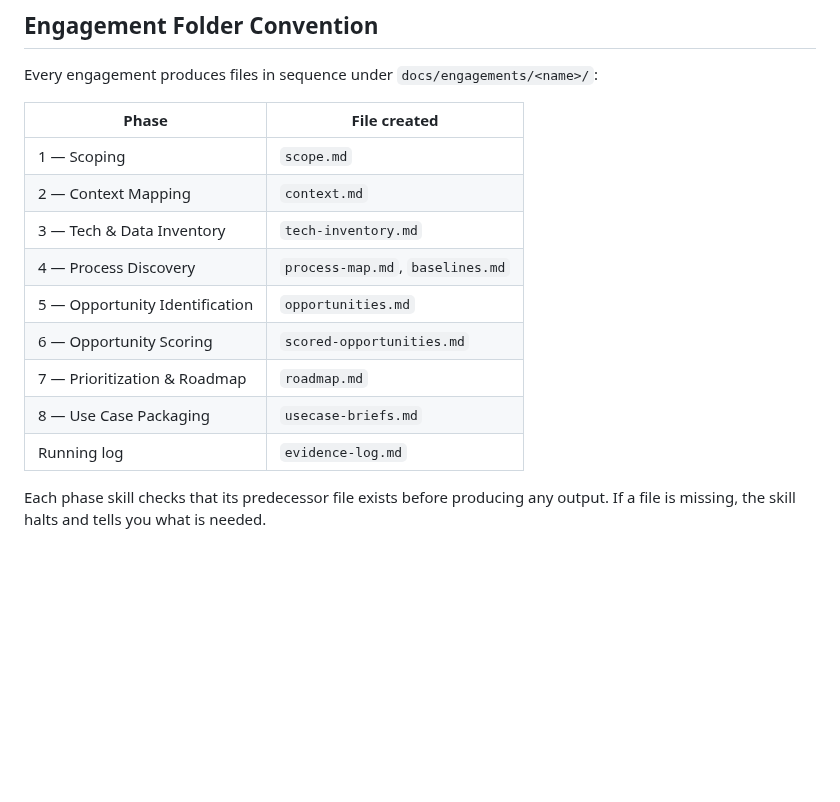
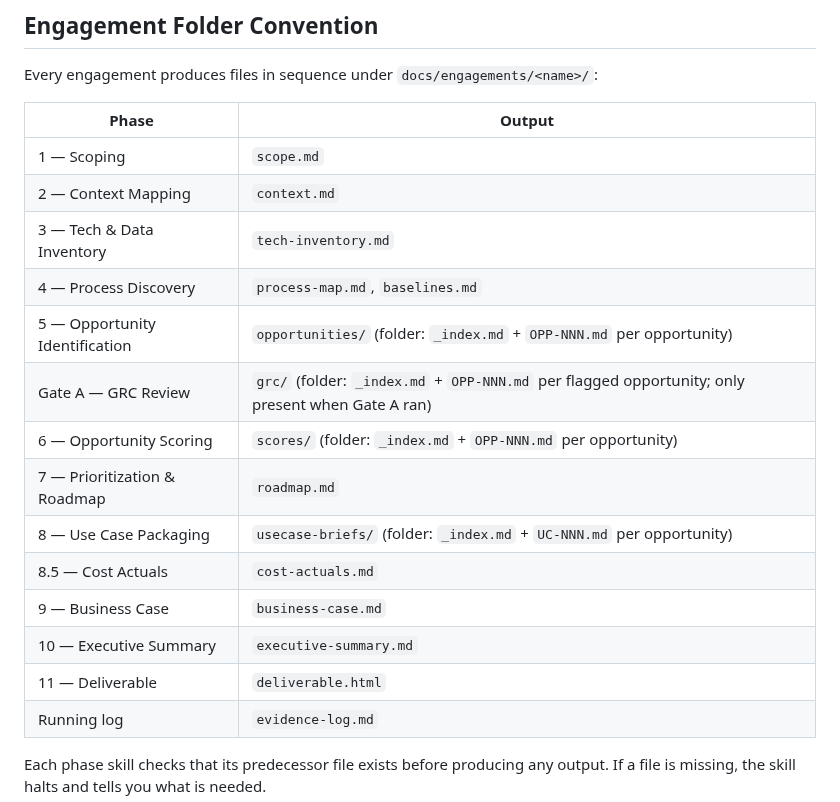
Before and after one commit to grandaha/ai-process-assessment, a Markdown page: INSTALL.md, the part around the change. Drawn GitHub-style; blank space fills up the shorter version.

Commit message:
fix: update INSTALL.md engagement folder convention table to v2.1.0 structure (closes #4)
Replaces flat file references (opportunities.md, scored-opportunities.md,
usecase-briefs.md) with the normalized per-file folder model introduced
in v2.1.0. Adds Gate A, Phase 8.5, Phase 9, Phase 10, and Phase 11 rows
that were missing entirely.

Co-Authored-By: ai-cockpit-admin <akaraff@gmail.com>

```diff
--- a/INSTALL.md
+++ b/INSTALL.md
@@ -174,16 +174,21 @@ At the start of each phase, paste the relevant `SKILL.md` into your context (or
 
 Every engagement produces files in sequence under `docs/engagements/<name>/`:
 
-| Phase | File created |
+| Phase | Output |
 |---|---|
 | 1 — Scoping | `scope.md` |
 | 2 — Context Mapping | `context.md` |
 | 3 — Tech & Data Inventory | `tech-inventory.md` |
 | 4 — Process Discovery | `process-map.md`, `baselines.md` |
-| 5 — Opportunity Identification | `opportunities.md` |
-| 6 — Opportunity Scoring | `scored-opportunities.md` |
+| 5 — Opportunity Identification | `opportunities/` (folder: `_index.md` + `OPP-NNN.md` per opportunity) |
+| Gate A — GRC Review | `grc/` (folder: `_index.md` + `OPP-NNN.md` per flagged opportunity; only present when Gate A ran) |
+| 6 — Opportunity Scoring | `scores/` (folder: `_index.md` + `OPP-NNN.md` per opportunity) |
 | 7 — Prioritization & Roadmap | `roadmap.md` |
-| 8 — Use Case Packaging | `usecase-briefs.md` |
+| 8 — Use Case Packaging | `usecase-briefs/` (folder: `_index.md` + `UC-NNN.md` per opportunity) |
+| 8.5 — Cost Actuals | `cost-actuals.md` |
+| 9 — Business Case | `business-case.md` |
+| 10 — Executive Summary | `executive-summary.md` |
+| 11 — Deliverable | `deliverable.html` |
 | Running log | `evidence-log.md` |
 
 Each phase skill checks that its predecessor file exists before producing any output. If a file is missing, the skill halts and tells you what is needed.
```
